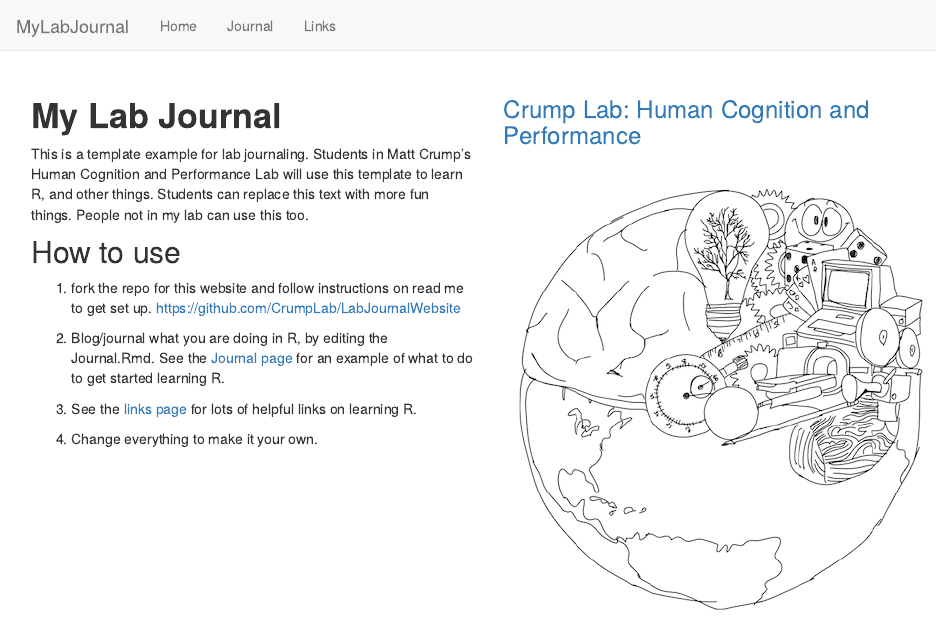
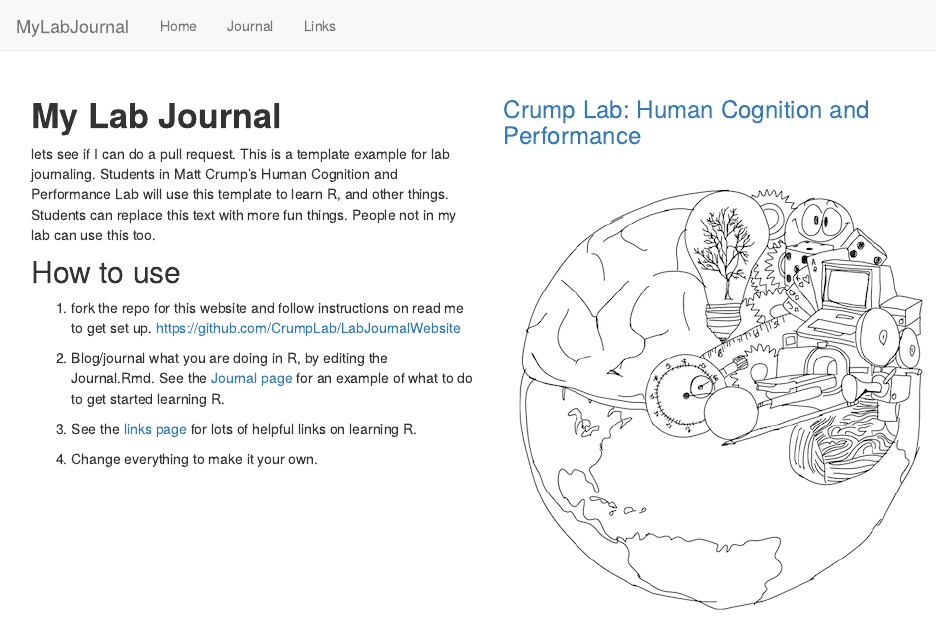
Before and after one commit to CrumpLab/LabJournalWebsite, an R Markdown document (index.Rmd): the page in a window 1100 px wide, from its top. Rendered offline with R 4.5, knitr and Pandoc, with nearby package versions.

Commit message:
Update index.Rmd

```diff
--- a/index.Rmd
+++ b/index.Rmd
@@ -19,6 +19,7 @@ output: html_document
 
 # **My Lab Journal**
 
+lets see if I can do a pull request.
 This is a template example for lab journaling. Students in Matt Crump's Human Cognition and Performance Lab will use this template to learn R, and other things. Students can replace this text with more fun things. People not in my lab can use this too.
 
 ## How to use
```
